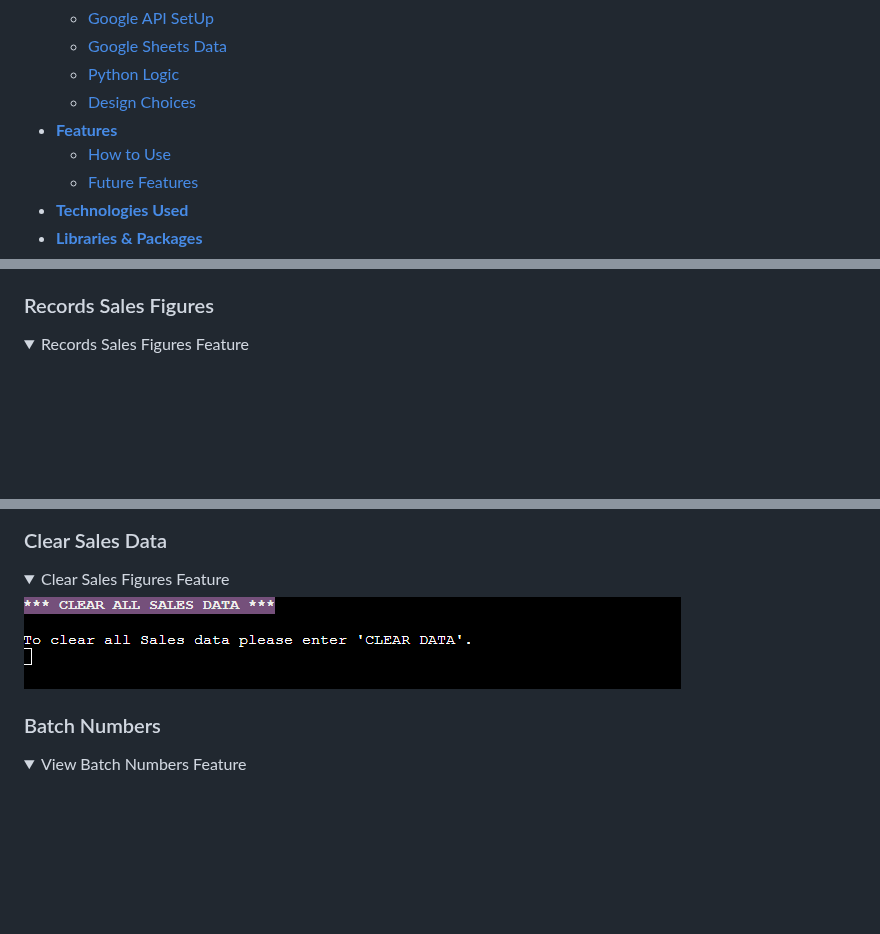
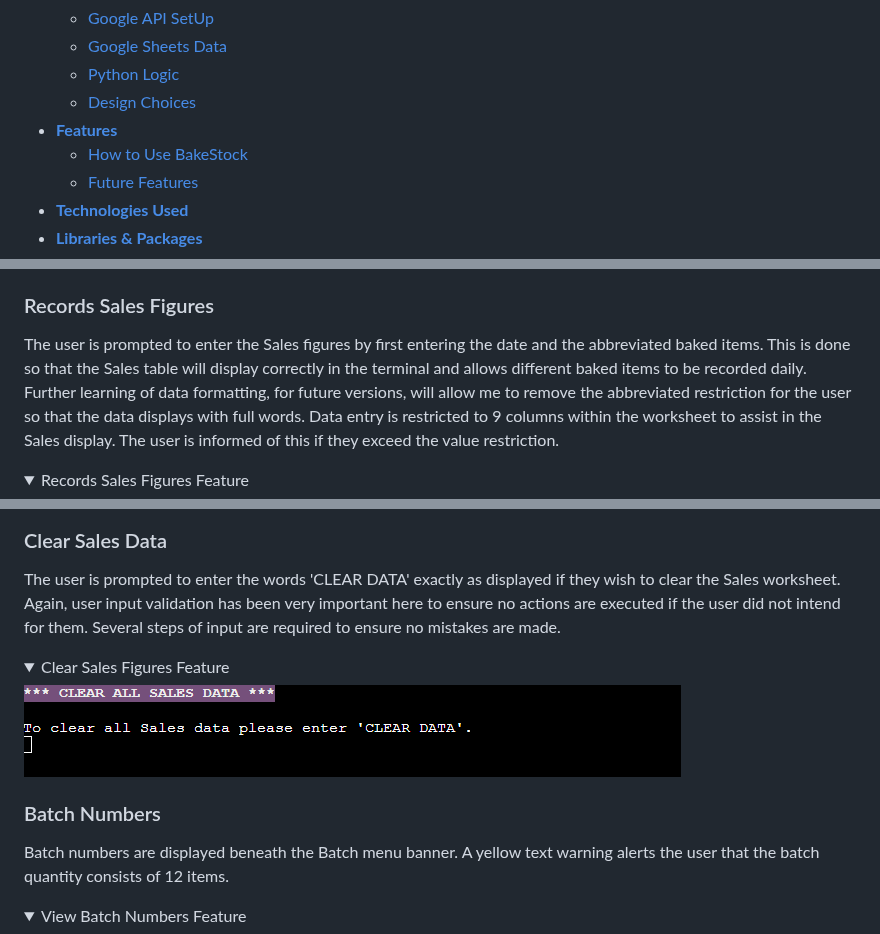
Before and after one commit to amylour/BakeStock, a Markdown page: README.md, 3 parts joined by grey strips. GitHub-like rendering; folded sections open; blank space fills up the shorter version.

```diff
--- a/README.md
+++ b/README.md
@@ -23,7 +23,7 @@ Google Sheets Sales, Batch, Inventory Data (view only) [here.](https://docs.goog
   * [Python Logic](#python-logic)
   * [Design Choices](#design-choices)
 * [**Features**](#features)
-  * [How to Use](#how-to-use)
+  * [How to Use BakeStock](#how-to-use-bakestock)
   * [Future Features](#future-features)
 * [**Technologies Used**](#technologies-used)
 * [**Libraries & Packages**](#libraries--packages)
@@ -179,5 +181,6 @@ The Colorama python library was used to create a bright, engaging UI for the use
 
 
 ### Records Sales Figures
-<details>
+The user is prompted to enter the Sales figures by first entering the date and the abbreviated baked items. This is done so that the Sales table will display correctly in the terminal and allows different baked items to be recorded daily. Further learning of data formatting, for future versions, will allow me to remove the abbreviated restriction for the user so that the data displays with full words. Data entry is restricted to 9 columns within the worksheet to assist in the Sales display. The user is informed of this if they exceed the value restriction.
+<details open>
 <summary>Records Sales Figures Feature</summary>
@@ -185,12 +188,14 @@ The Colorama python library was used to create a bright, engaging UI for the use
 </details>
 
 ### Clear Sales Data
+The user is prompted to enter the words 'CLEAR DATA' exactly as displayed if they wish to clear the Sales worksheet. Again, user input validation has been very important here to ensure no actions are executed if the user did not intend for them. Several steps of input are required to ensure no mistakes are made.
 <details>
 <summary>Clear Sales Figures Feature</summary>
 <img src = "documentation/readme/clear_f.png">
 </details>
 
 ### Batch Numbers
+Batch numbers are displayed beneath the Batch menu banner. A yellow text warning alerts the user that the batch quantity consists of 12 items.
 <details>
 <summary>View Batch Numbers Feature</summary>
 <img src = "documentation/readme/batch_nums_f.png">
```
Also changed, not shown: other parts of README.md (+20 -10 lines).
